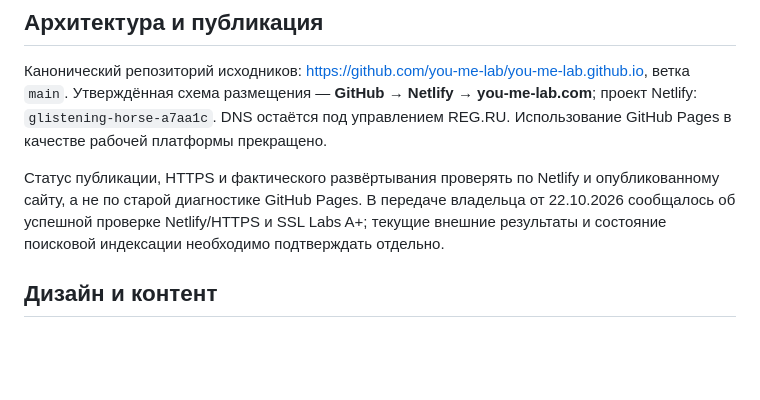
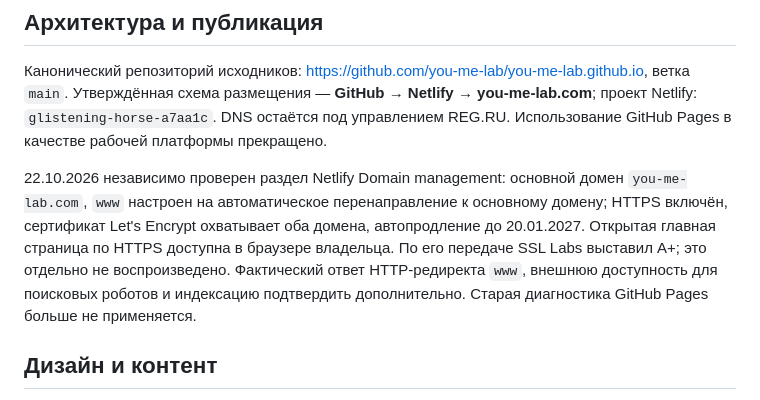
Before and after one commit to you-me-lab/you-me-lab.github.io, a Markdown page: README.md, the part around the change. Drawn GitHub-style; blank space fills up the shorter version.

Commit message:
docs(site): record verified Netlify domain and TLS configuration

```diff
--- a/README.md
+++ b/README.md
@@ -9,7 +9,7 @@
 
 Канонический репозиторий исходников: https://github.com/you-me-lab/you-me-lab.github.io, ветка `main`. Утверждённая схема размещения — **GitHub → Netlify → you-me-lab.com**; проект Netlify: `glistening-horse-a7aa1c`. DNS остаётся под управлением REG.RU. Использование GitHub Pages в качестве рабочей платформы прекращено.
 
-Статус публикации, HTTPS и фактического развёртывания проверять по Netlify и опубликованному сайту, а не по старой диагностике GitHub Pages. В передаче владельца от 22.10.2026 сообщалось об успешной проверке Netlify/HTTPS и SSL Labs A+; текущие внешние результаты и состояние поисковой индексации необходимо подтверждать отдельно.
+22.10.2026 независимо проверен раздел Netlify Domain management: основной домен `you-me-lab.com`, `www` настроен на автоматическое перенаправление к основному домену; HTTPS включён, сертификат Let's Encrypt охватывает оба домена, автопродление до 20.01.2027. Открытая главная страница по HTTPS доступна в браузере владельца. По его передаче SSL Labs выставил A+; это отдельно не воспроизведено. Фактический ответ HTTP-редиректа `www`, внешнюю доступность для поисковых роботов и индексацию подтвердить дополнительно. Старая диагностика GitHub Pages больше не применяется.
 
 ## Дизайн и контент
 
```
